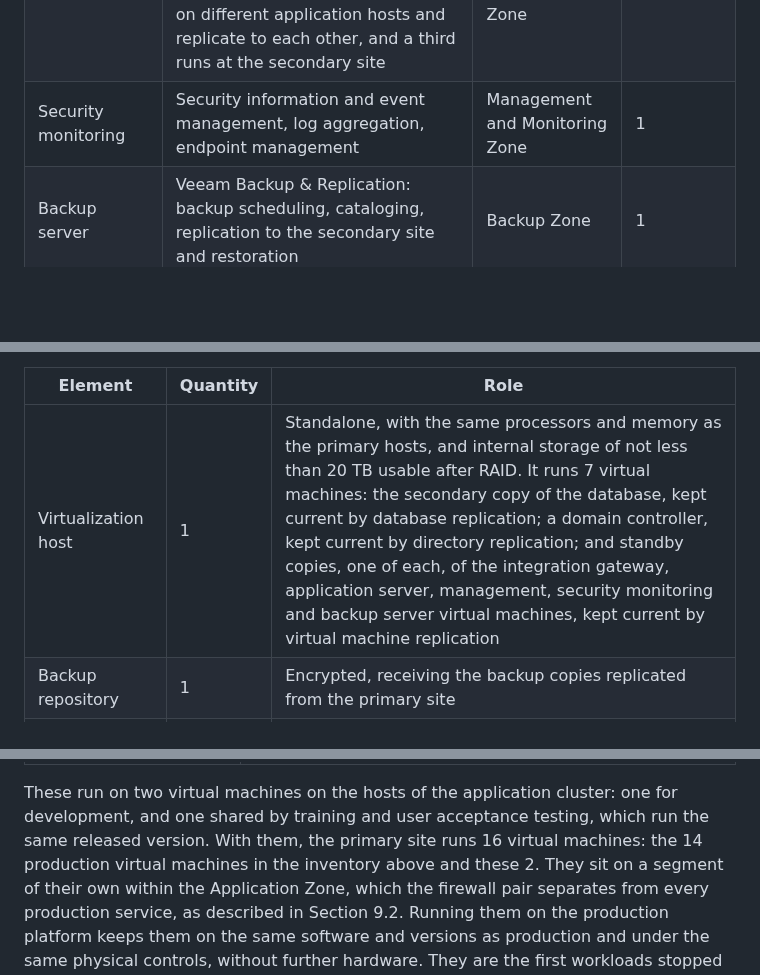
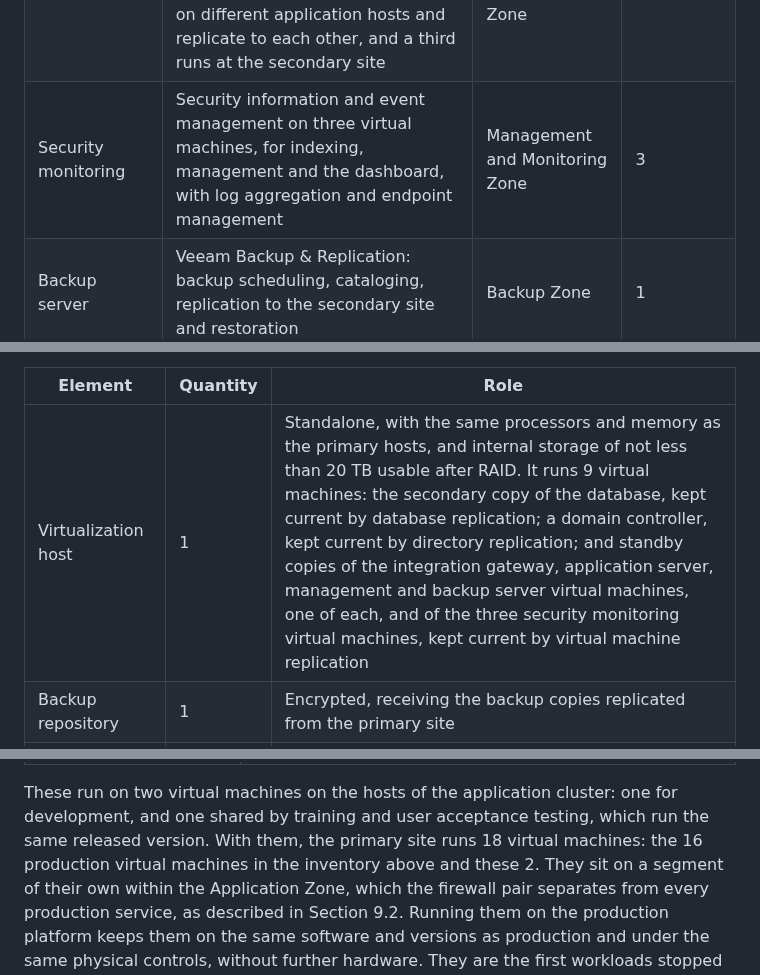
Before and after one commit to charkhaw/malawi, a Markdown page: technical-proposal/05-S09-Infrastructure.md, 3 parts joined by grey strips. Drawn GitHub-style; blank space fills up the shorter version.

```diff
--- a/technical-proposal/05-S09-Infrastructure.md
+++ b/technical-proposal/05-S09-Infrastructure.md
@@ -121,7 +121,7 @@ within the network zone appropriate to its function:
 | Printer control | Printer Control Service and the interface to the manufacturer's personalization control software, for both personalization lines | Machine Control Zone | 1 |
 | Management | Administration and Access Control, administrative access host, and the mail relay that sends alert emails | Management and Monitoring Zone | 1 |
 | Directory | Domain controllers: the directory, authentication and name resolution for the estate, and its common time source. The two run on different application hosts and replicate to each other, and a third runs at the secondary site | Management and Monitoring Zone | 2 |
-| Security monitoring | Security information and event management, log aggregation, endpoint management | Management and Monitoring Zone | 1 |
+| Security monitoring | Security information and event management on three virtual machines, for indexing, management and the dashboard, with log aggregation and endpoint management | Management and Monitoring Zone | 3 |
 | Backup server | Veeam Backup & Replication: backup scheduling, cataloging, replication to the secondary site and restoration | Backup Zone | 1 |
 
 **Both application servers are active.** Application and administrative traffic is load balanced
@@ -161,7 +161,7 @@ Network connection.
 
 | Element | Quantity | Role |
 |---|---|---|
-| Virtualization host | 1 | Standalone, with the same processors and memory as the primary hosts, and internal storage of not less than 20 TB usable after RAID. It runs 7 virtual machines: the secondary copy of the database, kept current by database replication; a domain controller, kept current by directory replication; and standby copies, one of each, of the integration gateway, application server, management, security monitoring and backup server virtual machines, kept current by virtual machine replication |
+| Virtualization host | 1 | Standalone, with the same processors and memory as the primary hosts, and internal storage of not less than 20 TB usable after RAID. It runs 9 virtual machines: the secondary copy of the database, kept current by database replication; a domain controller, kept current by directory replication; and standby copies of the integration gateway, application server, management and backup server virtual machines, one of each, and of the three security monitoring virtual machines, kept current by virtual machine replication |
 | Backup repository | 1 | Encrypted, receiving the backup copies replicated from the primary site |
 | Immutable backup storage | 1 | The offsite copy of the backups, not less than 40 TB usable, encrypted |
 | Next generation firewall | 1 | Standalone, providing zone policy and intrusion prevention for the secondary environment |
@@ -186,7 +186,7 @@ standby host has no other host to share them with.
 
 These run on two virtual machines on the hosts of the application cluster: one for development, and
 one shared by training and user acceptance testing, which run the same released version. With them,
-the primary site runs 16 virtual machines: the 14 production virtual machines in the inventory above
+the primary site runs 18 virtual machines: the 16 production virtual machines in the inventory above
 and these 2. They sit on a segment of their own within the Application Zone, which the firewall pair
 separates from every production service, as described in Section 9.2. Running them on the
 production platform keeps them on the same software and versions as production and under the same
```
Also changed, not shown: other parts of technical-proposal/05-S09-Infrastructure.md (+5 -5 lines), project-plan/PP-S06-Annex-A-Licensing-Bill-of-Materials.md (+2 -2 lines), images/Figure-9-1-Network-Zones.png, 3 other files.
